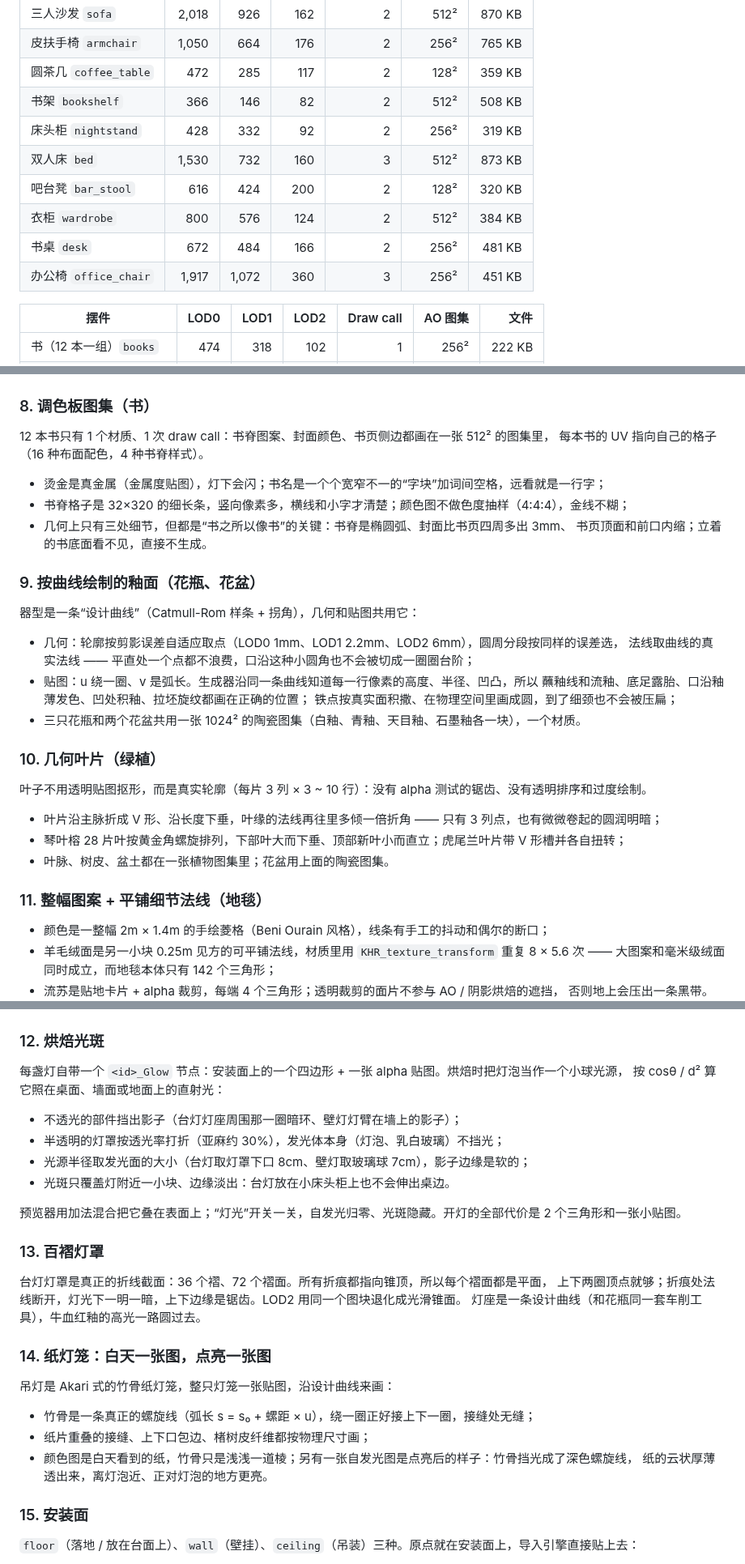
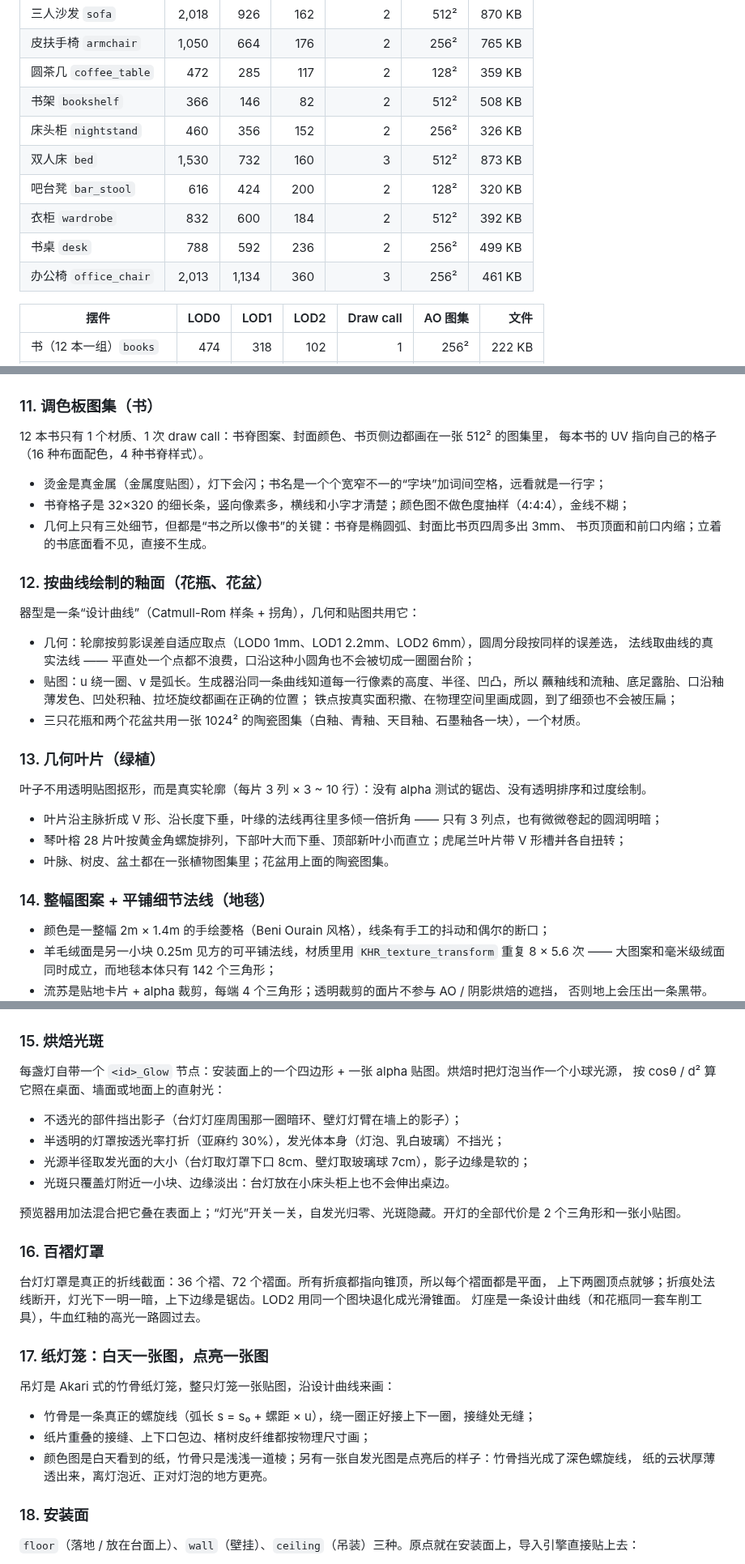
Before and after one commit to ayerisiehaitzon-arch/tryitem, a Markdown page: README.md, 3 parts joined by grey strips. Shown at 81% size. GitHub-like rendering.

```diff
--- a/README.md
+++ b/README.md
@@ -27,12 +27,12 @@
 | 皮扶手椅 `armchair` | 1,050 | 664 | 176 | 2 | 256² | 765 KB |
 | 圆茶几 `coffee_table` | 472 | 285 | 117 | 2 | 128² | 359 KB |
 | 书架 `bookshelf` | 366 | 146 | 82 | 2 | 512² | 508 KB |
-| 床头柜 `nightstand` | 428 | 332 | 92 | 2 | 256² | 319 KB |
+| 床头柜 `nightstand` | 460 | 356 | 152 | 2 | 256² | 326 KB |
 | 双人床 `bed` | 1,530 | 732 | 160 | 3 | 512² | 873 KB |
 | 吧台凳 `bar_stool` | 616 | 424 | 200 | 2 | 128² | 320 KB |
-| 衣柜 `wardrobe` | 800 | 576 | 124 | 2 | 512² | 384 KB |
-| 书桌 `desk` | 672 | 484 | 166 | 2 | 256² | 481 KB |
-| 办公椅 `office_chair` | 1,917 | 1,072 | 360 | 3 | 256² | 451 KB |
+| 衣柜 `wardrobe` | 832 | 600 | 184 | 2 | 512² | 392 KB |
+| 书桌 `desk` | 788 | 592 | 236 | 2 | 256² | 499 KB |
+| 办公椅 `office_chair` | 2,013 | 1,134 | 360 | 3 | 256² | 461 KB |
 
 | 摆件 | LOD0 | LOD1 | LOD2 | Draw call | AO 图集 | 文件 |
 |---|--:|--:|--:|--:|--:|--:|
@@ -119,7 +153,7 @@ Draw call = 每种材质一个图元；另有 1 个接触阴影贴花（2 个三
 
 ![摆件特写](docs/previews/decor-detail.jpg)
 
-### 8. 调色板图集（书）
+### 11. 调色板图集（书）
 
 12 本书只有 1 个材质、1 次 draw call：书脊图案、封面颜色、书页侧边都画在一张 512² 的图集里，
 每本书的 UV 指向自己的格子（16 种布面配色，4 种书脊样式）。
@@ -129,7 +163,7 @@ Draw call = 每种材质一个图元；另有 1 个接触阴影贴花（2 个三
 - 几何上只有三处细节，但都是“书之所以像书”的关键：书脊是椭圆弧、封面比书页四周多出 3mm、
   书页顶面和前口内缩；立着的书底面看不见，直接不生成。
 
-### 9. 按曲线绘制的釉面（花瓶、花盆）
+### 12. 按曲线绘制的釉面（花瓶、花盆）
 
 器型是一条“设计曲线”（Catmull-Rom 样条 + 拐角），几何和贴图共用它：
 
@@ -140,7 +174,7 @@ Draw call = 每种材质一个图元；另有 1 个接触阴影贴花（2 个三
   铁点按真实面积撒、在物理空间里画成圆，到了细颈也不会被压扁；
 - 三只花瓶和两个花盆共用一张 1024² 的陶瓷图集（白釉、青釉、天目釉、石墨釉各一块），一个材质。
 
-### 10. 几何叶片（绿植）
+### 13. 几何叶片（绿植）
 
 叶子不用透明贴图抠形，而是真实轮廓（每片 3 列 × 3 ~ 10 行）：没有 alpha 测试的锯齿、没有透明排序和过度绘制。
 
@@ -148,7 +182,7 @@ Draw call = 每种材质一个图元；另有 1 个接触阴影贴花（2 个三
 - 琴叶榕 28 片叶按黄金角螺旋排列，下部叶大而下垂、顶部新叶小而直立；虎尾兰叶片带 V 形槽并各自扭转；
 - 叶脉、树皮、盆土都在一张植物图集里；花盆用上面的陶瓷图集。
 
-### 11. 整幅图案 + 平铺细节法线（地毯）
+### 14. 整幅图案 + 平铺细节法线（地毯）
 
 - 颜色是一整幅 2m × 1.4m 的手绘菱格（Beni Ourain 风格），线条有手工的抖动和偶尔的断口；
 - 羊毛绒面是另一小块 0.25m 见方的可平铺法线，材质里用 `KHR_texture_transform` 重复 8 × 5.6 次 ——
@@ -163,7 +197,7 @@ Draw call = 每种材质一个图元；另有 1 个接触阴影贴花（2 个三
 
 ![灯具特写](docs/previews/lighting-detail.jpg)
 
-### 12. 烘焙光斑
+### 15. 烘焙光斑
 
 每盏灯自带一个 `<id>_Glow` 节点：安装面上的一个四边形 + 一张 alpha 贴图。烘焙时把灯泡当作一个小球光源，
 按 cosθ / d² 算它照在桌面、墙面或地面上的直射光：
@@ -175,13 +209,13 @@ Draw call = 每种材质一个图元；另有 1 个接触阴影贴花（2 个三
 
 预览器用加法混合把它叠在表面上；“灯光”开关一关，自发光归零、光斑隐藏。开灯的全部代价是 2 个三角形和一张小贴图。
 
-### 13. 百褶灯罩
+### 16. 百褶灯罩
 
 台灯灯罩是真正的折线截面：36 个褶、72 个褶面。所有折痕都指向锥顶，所以每个褶面都是平面，
 上下两圈顶点就够；折痕处法线断开，灯光下一明一暗，上下边缘是锯齿。LOD2 用同一个图块退化成光滑锥面。
 灯座是一条设计曲线（和花瓶同一套车削工具），牛血红釉的高光一路圆过去。
 
-### 14. 纸灯笼：白天一张图，点亮一张图
+### 17. 纸灯笼：白天一张图，点亮一张图
 
 吊灯是 Akari 式的竹骨纸灯笼，整只灯笼一张贴图，沿设计曲线来画：
 
@@ -190,7 +224,7 @@ Draw call = 每种材质一个图元；另有 1 个接触阴影贴花（2 个三
 - 颜色图是白天看到的纸，竹骨只是浅浅一道棱；另有一张自发光图是点亮后的样子：竹骨挡光成了深色螺旋线，
   纸的云状厚薄透出来，离灯泡近、正对灯泡的地方更亮。
 
-### 15. 安装面
+### 18. 安装面
 
 `floor`（落地 / 放在台面上）、`wall`（壁挂）、`ceiling`（吊装）三种。原点就在安装面上，导入引擎直接贴上去：
 
```
Also changed, not shown: other parts of README.md (+39 -5 lines), docs/previews/bedroom.jpg, docs/previews/furniture-detail.jpg (added), docs/previews/living.jpg, docs/previews/overview.jpg, docs/previews/room.jpg, 13 other files.
